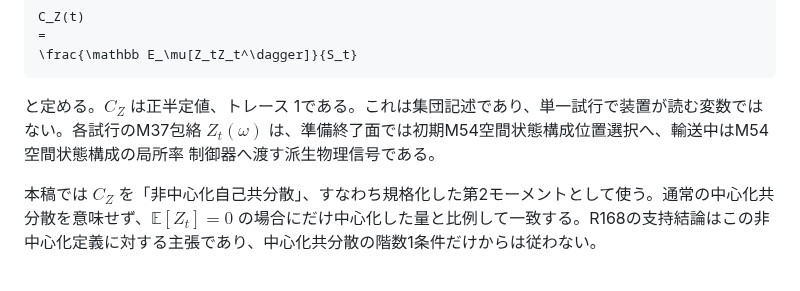
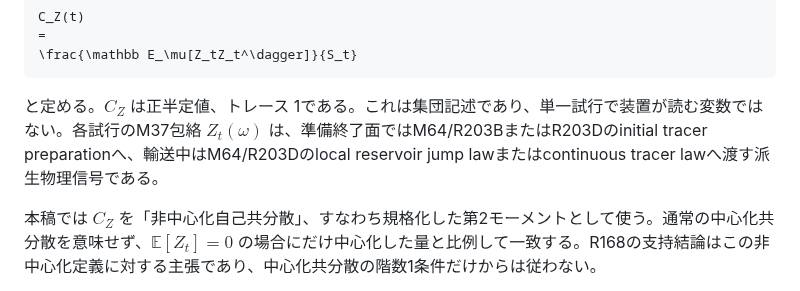
Before and after one commit to nimomono/quantum-wakaran-neko, a Markdown page: sections/06_m37_spatial_envelope.md, the part around the change. GitHub-like rendering.

Commit message:
draft-122: finish M64 tracer dependency sync

````diff
--- a/sections/06_m37_spatial_envelope.md
+++ b/sections/06_m37_spatial_envelope.md
@@ -710,7 +710,7 @@ C_Z(t)
 \frac{\mathbb E_\mu[Z_tZ_t^\dagger]}{S_t}
 ```
 
-と定める。$C_Z$ は正半定値、トレース 1である。これは集団記述であり、単一試行で装置が読む変数ではない。各試行のM37包絡 $Z_t(\omega)$ は、準備終了面では初期M54空間状態構成位置選択へ、輸送中はM54空間状態構成の局所率 制御器へ渡す派生物理信号である。
+と定める。$C_Z$ は正半定値、トレース 1である。これは集団記述であり、単一試行で装置が読む変数ではない。各試行のM37包絡 $Z_t(\omega)$ は、準備終了面ではM64/R203BまたはR203Dのinitial tracer preparationへ、輸送中はM64/R203Dのlocal reservoir jump lawまたはcontinuous tracer lawへ渡す派生物理信号である。
 
 本稿では $C_Z$ を「非中心化自己共分散」、すなわち規格化した第2モーメントとして使う。通常の中心化共分散を意味せず、$\mathbb E[Z_t]=0$ の場合にだけ中心化した量と比例して一致する。R168の支持結論はこの非中心化定義に対する主張であり、中心化共分散の階数1条件だけからは従わない。
 
````
